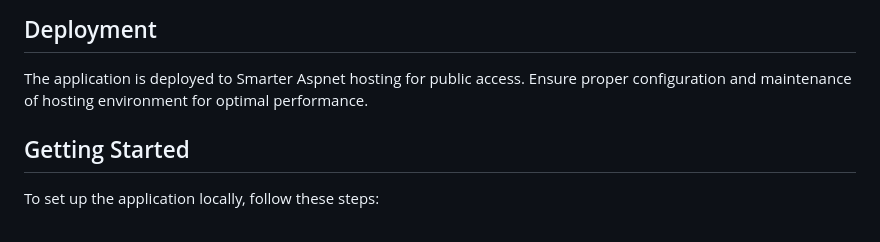
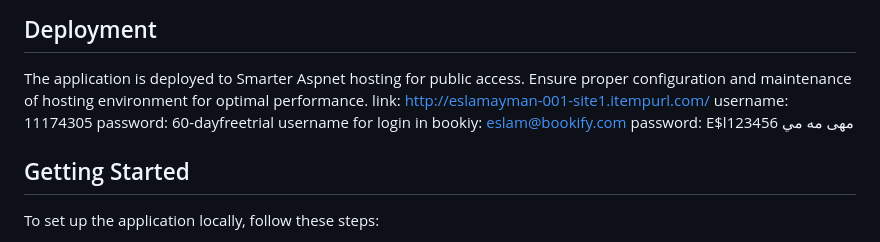
Before and after one commit to Eng-Eslamayman/Bookify, a Markdown page: README.md, the part around the change. Rendered like a GitHub page.

```diff
--- a/README.md
+++ b/README.md
@@ -49,7 +49,14 @@ The application follows the Clean Architecture pattern, emphasizing separation o
 ## Deployment
 
 The application is deployed to Smarter Aspnet hosting for public access. Ensure proper configuration and maintenance of hosting environment for optimal performance.
-
+link: http://eslamayman-001-site1.itempurl.com/
+username: 11174305
+password: 60-dayfreetrial
+username for login in bookiy: eslam@bookify.com
+password: E$l123456
+مهى
+مه
+مي
 ## Getting Started
 
 To set up the application locally, follow these steps:
```
